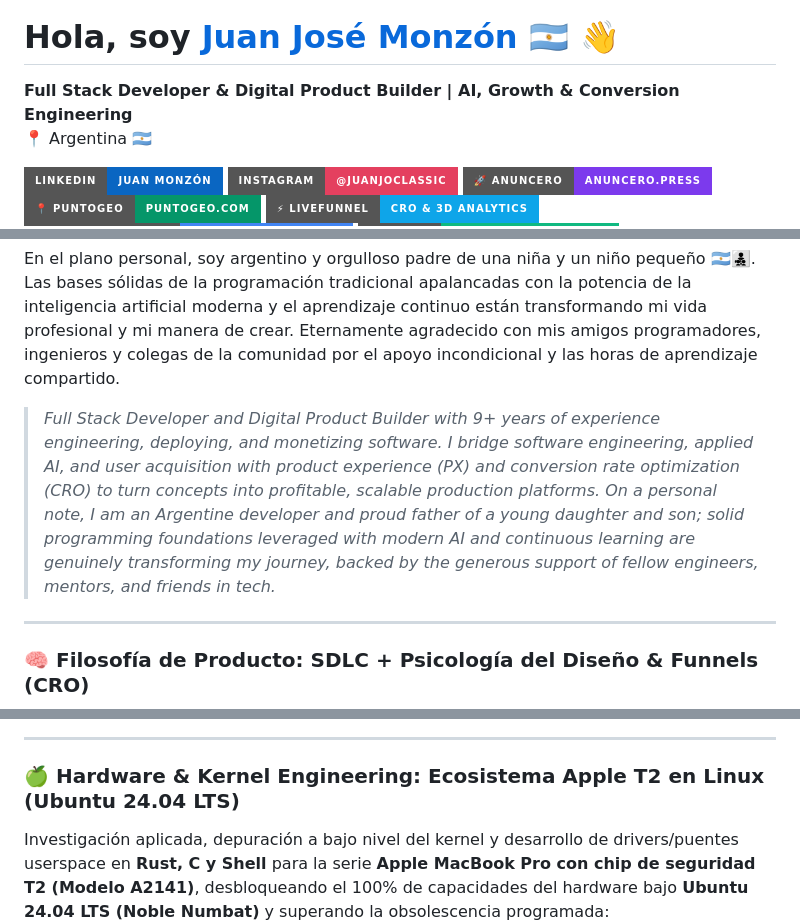
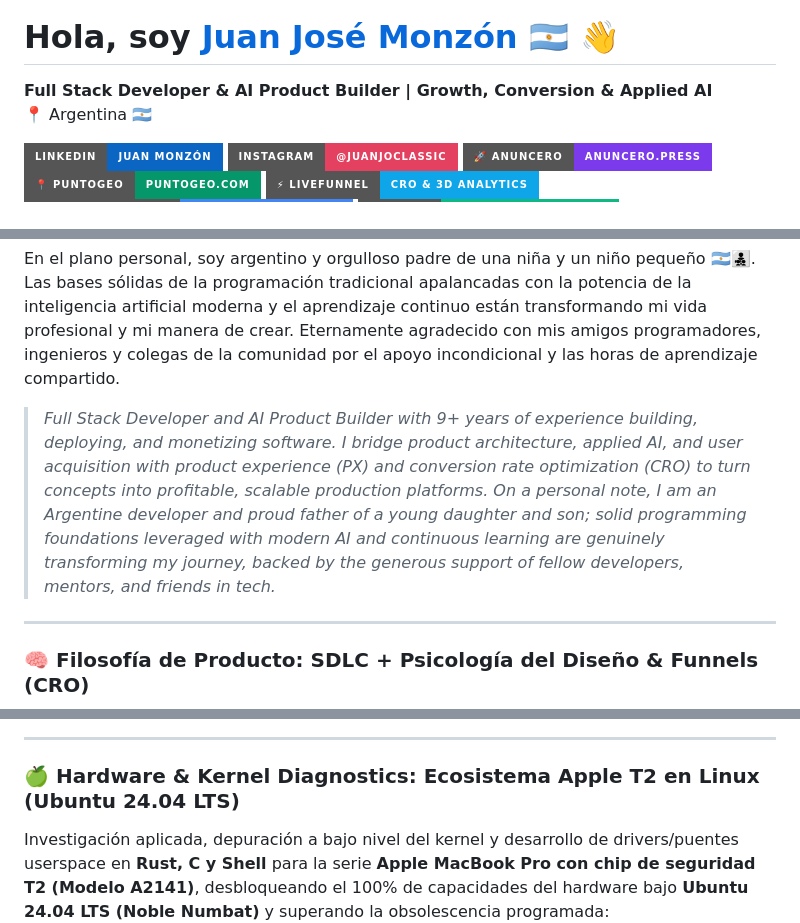
Before and after one commit to mylnzon58/mylnzon58, a Markdown page: README.md, 3 parts joined by grey strips. GitHub-like rendering; badges without logos.

```diff
--- a/README.md
+++ b/README.md
@@ -1,6 +5,6 @@
 # Hola, soy [Juan José Monzón](https://www.linkedin.com/in/juan-m-97b85681/) 🇦🇷 👋
 
-**Full Stack Developer & Digital Product Builder | AI, Growth & Conversion Engineering**
+**Full Stack Developer & AI Product Builder | Growth, Conversion & Applied AI**
 📍 Argentina 🇦🇷
 
 <p align="left">
@@ -46,7 +50,7 @@ Me apasiona crear, automatizar y escalar productos digitales conectando la **adq
 
 En el plano personal, soy argentino y orgulloso padre de una niña y un niño pequeño 🇦🇷👨‍👧‍👦. Las bases sólidas de la programación tradicional apalancadas con la potencia de la inteligencia artificial moderna y el aprendizaje continuo están transformando mi vida profesional y mi manera de crear. Eternamente agradecido con mis amigos programadores, ingenieros y colegas de la comunidad por el apoyo incondicional y las horas de aprendizaje compartido.
 
-> *Full Stack Developer and Digital Product Builder with 9+ years of experience engineering, deploying, and monetizing software. I bridge software engineering, applied AI, and user acquisition with product experience (PX) and conversion rate optimization (CRO) to turn concepts into profitable, scalable production platforms. On a personal note, I am an Argentine developer and proud father of a young daughter and son; solid programming foundations leveraged with modern AI and continuous learning are genuinely transforming my journey, backed by the generous support of fellow engineers, mentors, and friends in tech.*
+> *Full Stack Developer and AI Product Builder with 9+ years of experience building, deploying, and monetizing software. I bridge product architecture, applied AI, and user acquisition with product experience (PX) and conversion rate optimization (CRO) to turn concepts into profitable, scalable production platforms. On a personal note, I am an Argentine developer and proud father of a young daughter and son; solid programming foundations leveraged with modern AI and continuous learning are genuinely transforming my journey, backed by the generous support of fellow developers, mentors, and friends in tech.*
 
 ---
 
@@ -112,7 +116,7 @@ Conecto la ingeniería con la tracción real del producto mediante una gestión
 
 ---
 
-### 🍏 Hardware & Kernel Engineering: Ecosistema Apple T2 en Linux (Ubuntu 24.04 LTS)
+### 🍏 Hardware & Kernel Diagnostics: Ecosistema Apple T2 en Linux (Ubuntu 24.04 LTS)
 
 Investigación aplicada, depuración a bajo nivel del kernel y desarrollo de drivers/puentes userspace en **Rust, C y Shell** para la serie **Apple MacBook Pro con chip de seguridad T2 (Modelo A2141)**, desbloqueando el 100% de capacidades del hardware bajo **Ubuntu 24.04 LTS (Noble Numbat)** y superando la obsolescencia programada:
 
```
Also changed, not shown: other parts of README.md (+23 -0 lines), assets/juan-monzon-hero-cover.jpg (added), assets/linus-torvalds-kernel-ai-synergy.jpg (added).
